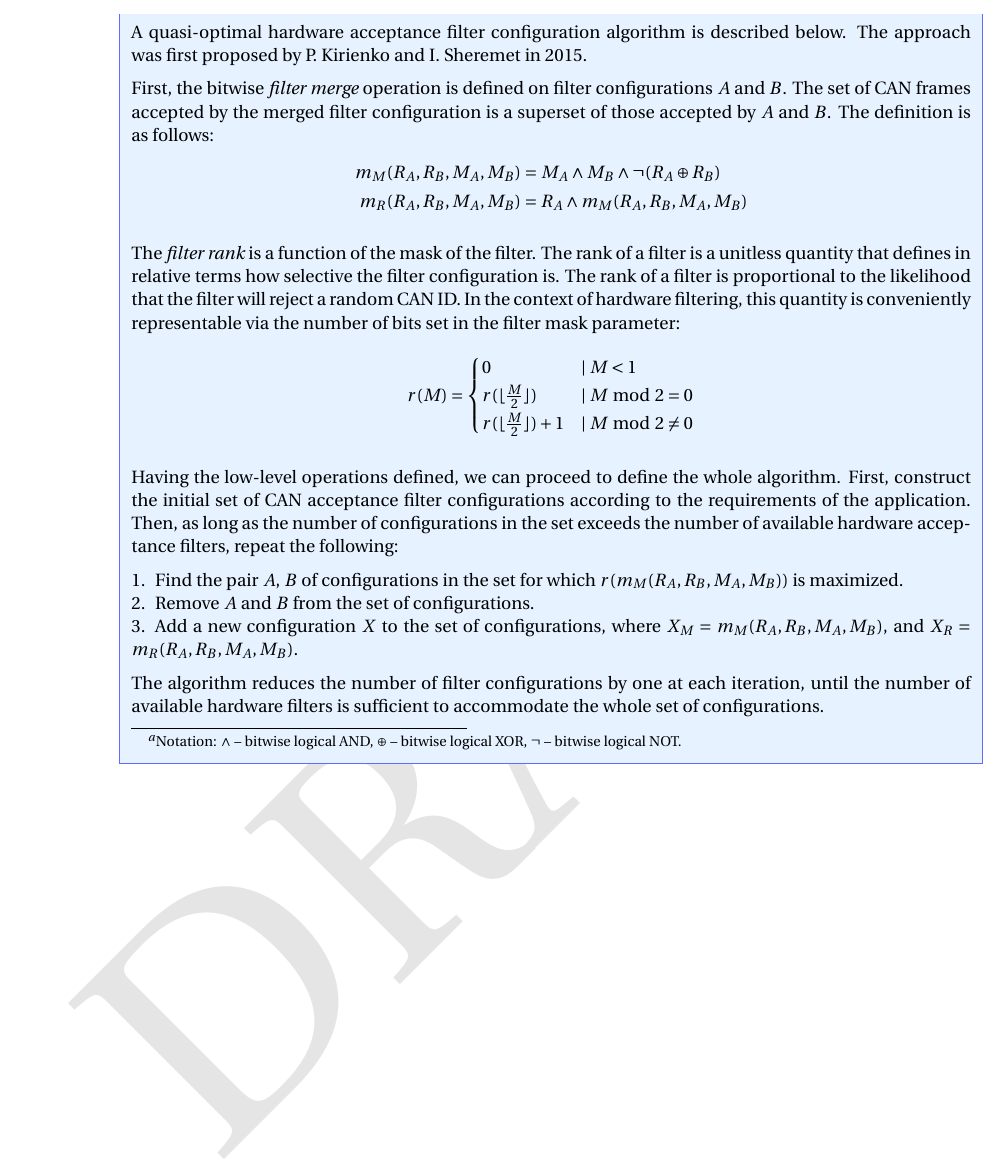
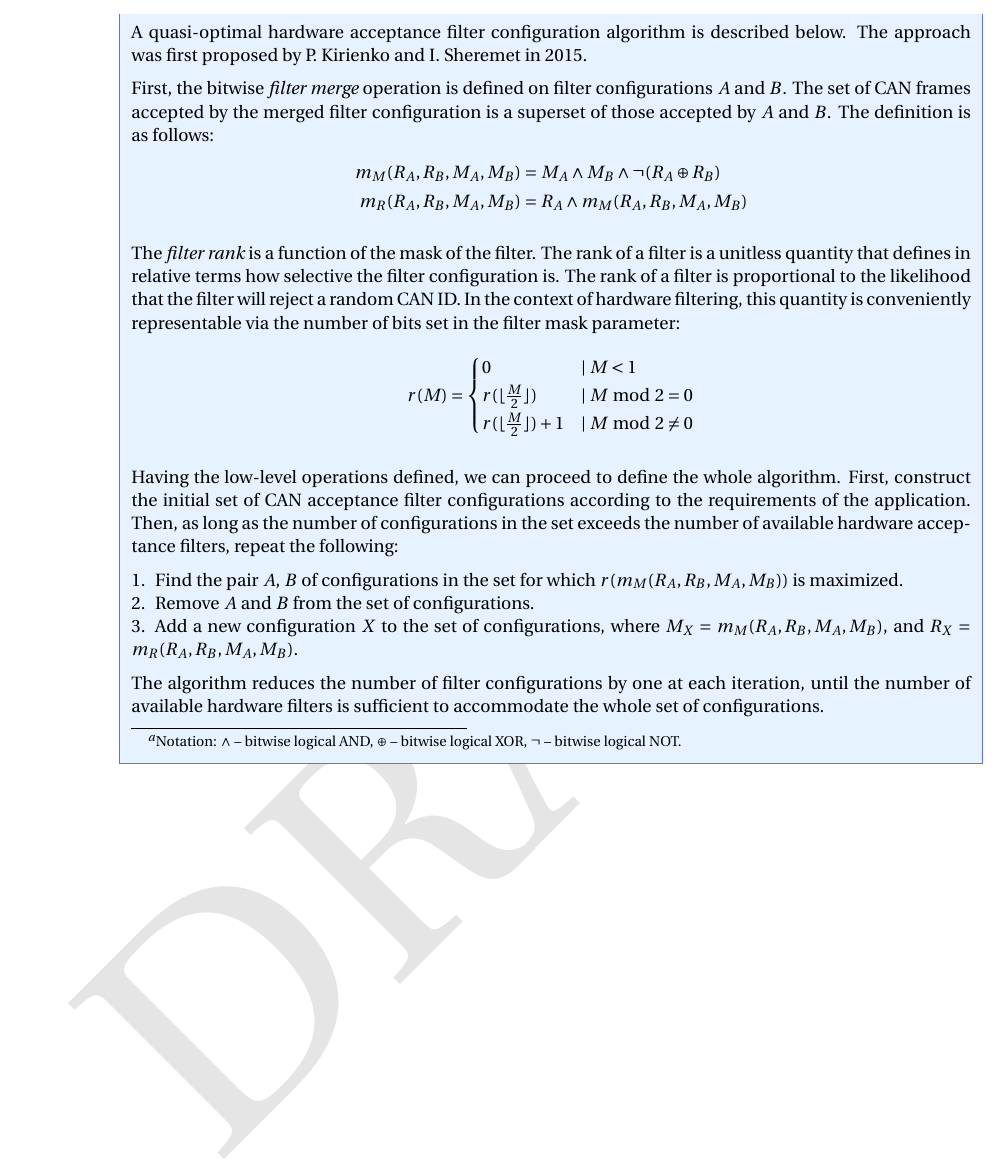
Before and after one commit to OpenCyphal/specification, a LaTeX thesis (specification/UAVCAN_Specification.tex, which reads specification/transport_layer/can.tex): part of page 62 of 83, cut so that both start at the same text. Compiled offline with pdfLaTeX; a LaTeX package or settings file that is missing is left out.

Commit message:
Typo in the CAN filter optimization description

```diff
--- a/specification/transport_layer/can.tex
+++ b/specification/transport_layer/can.tex
@@ -630,7 +630,7 @@ by comparing their ID values against the set of relevant ID values configured by
         \item Find the pair $A$, $B$ of configurations in the set for which $r(m_M(R_A, R_B, M_A, M_B))$ is maximized.
         \item Remove $A$ and $B$ from the set of configurations.
         \item Add a new configuration $X$ to the set of configurations, where
-        $X_M = m_M(R_A, R_B, M_A, M_B)$, and $X_R = m_R(R_A, R_B, M_A, M_B)$.
+        $M_X = m_M(R_A, R_B, M_A, M_B)$, and $R_X = m_R(R_A, R_B, M_A, M_B)$.
     \end{enumerate}
 
     The algorithm reduces the number of filter configurations by one at each iteration,
```
